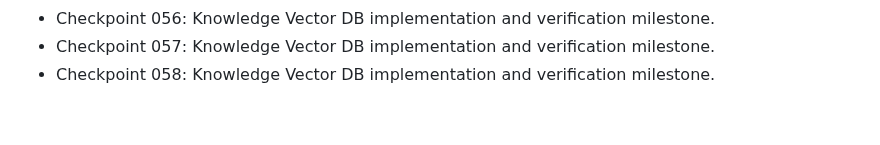
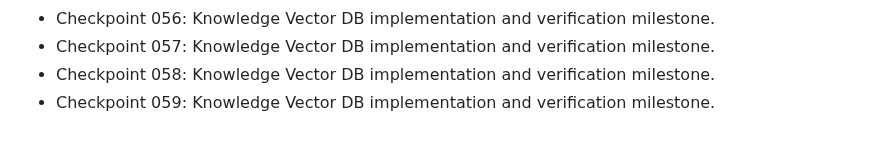
Before and after one commit to nijjukrr/KNOWLEDGE-VECTOR-DB, a Markdown page: docs/development-log.md, the part around the change. Rendered like a GitHub page.

Commit message:
Add project checkpoint 059

```diff
--- a/docs/development-log.md
+++ b/docs/development-log.md
@@ -56,3 +56,4 @@
 - Checkpoint 056: Knowledge Vector DB implementation and verification milestone.
 - Checkpoint 057: Knowledge Vector DB implementation and verification milestone.
 - Checkpoint 058: Knowledge Vector DB implementation and verification milestone.
+- Checkpoint 059: Knowledge Vector DB implementation and verification milestone.
```
